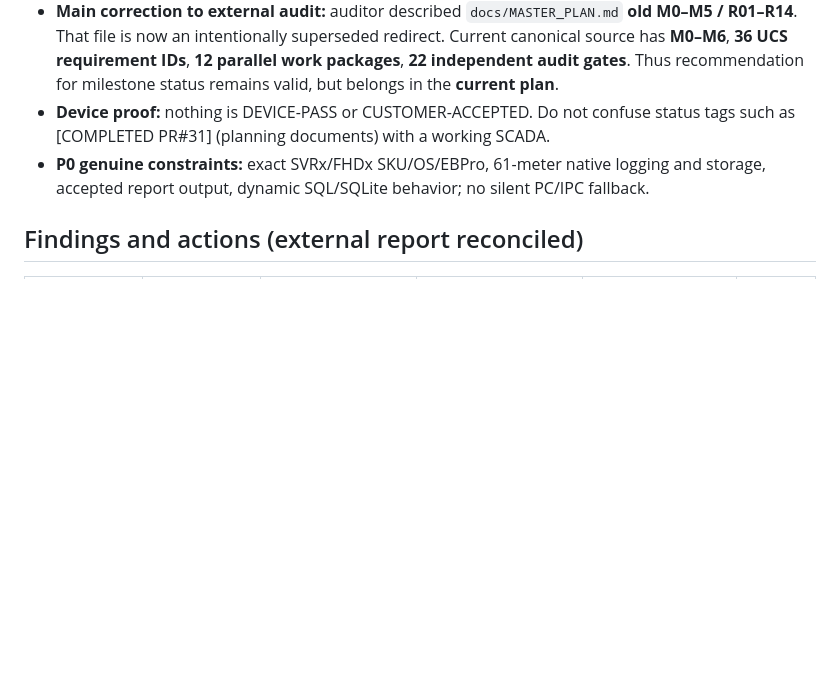
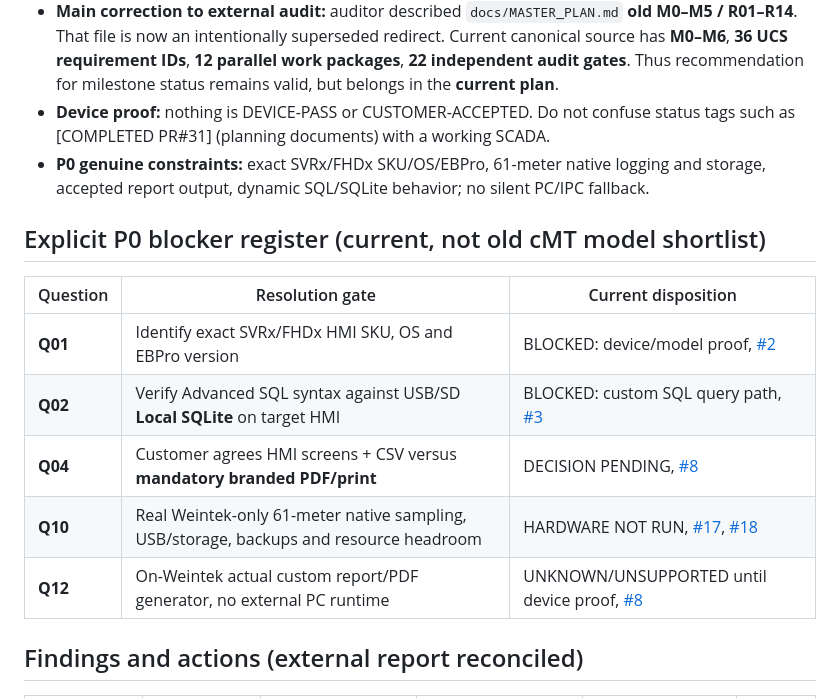
Before and after one commit to raohassandev/Weintek-Macro-Javascript-based-reporting, a Markdown page: docs/PLAN_AUDIT.md, the part around the change. GitHub-like rendering; blank space fills up the shorter version.

Commit message:
docs: make Q01/Q02/Q04/Q10/Q12 blocker audit cross-reference explicit

```diff
--- a/docs/PLAN_AUDIT.md
+++ b/docs/PLAN_AUDIT.md
@@ -7,6 +7,15 @@
 - **Main correction to external audit:** auditor described `docs/MASTER_PLAN.md` **old M0–M5 / R01–R14**. That file is now an intentionally superseded redirect. Current canonical source has **M0–M6**, **36 UCS requirement IDs**, **12 parallel work packages**, **22 independent audit gates**. Thus recommendation for milestone status remains valid, but belongs in the **current plan**.
 - **Device proof:** nothing is DEVICE-PASS or CUSTOMER-ACCEPTED. Do not confuse status tags such as [COMPLETED PR#31] (planning documents) with a working SCADA.
 - **P0 genuine constraints:** exact SVRx/FHDx SKU/OS/EBPro, 61-meter native logging and storage, accepted report output, dynamic SQL/SQLite behavior; no silent PC/IPC fallback.
+
+## Explicit P0 blocker register (current, not old cMT model shortlist)
+| Question | Resolution gate | Current disposition |
+|---|---|---|
+| **Q01** | Identify exact SVRx/FHDx HMI SKU, OS and EBPro version | BLOCKED: device/model proof, [#2](https://github.com/raohassandev/Weintek-Macro-Javascript-based-reporting/issues/2) |
+| **Q02** | Verify Advanced SQL syntax against USB/SD **Local SQLite** on target HMI | BLOCKED: custom SQL query path, [#3](https://github.com/raohassandev/Weintek-Macro-Javascript-based-reporting/issues/3) |
+| **Q04** | Customer agrees HMI screens + CSV versus **mandatory branded PDF/print** | DECISION PENDING, [#8](https://github.com/raohassandev/Weintek-Macro-Javascript-based-reporting/issues/8) |
+| **Q10** | Real Weintek-only 61-meter native sampling, USB/storage, backups and resource headroom | HARDWARE NOT RUN, [#17](https://github.com/raohassandev/Weintek-Macro-Javascript-based-reporting/issues/17), [#18](https://github.com/raohassandev/Weintek-Macro-Javascript-based-reporting/issues/18) |
+| **Q12** | On-Weintek actual custom report/PDF generator, no external PC runtime | UNKNOWN/UNSUPPORTED until device proof, [#8](https://github.com/raohassandev/Weintek-Macro-Javascript-based-reporting/issues/8) |
 
 ## Findings and actions (external report reconciled)
 | Finding | Severity | Observed / limitation | Fix or resolution | Evidence state | Owner issue |
```
